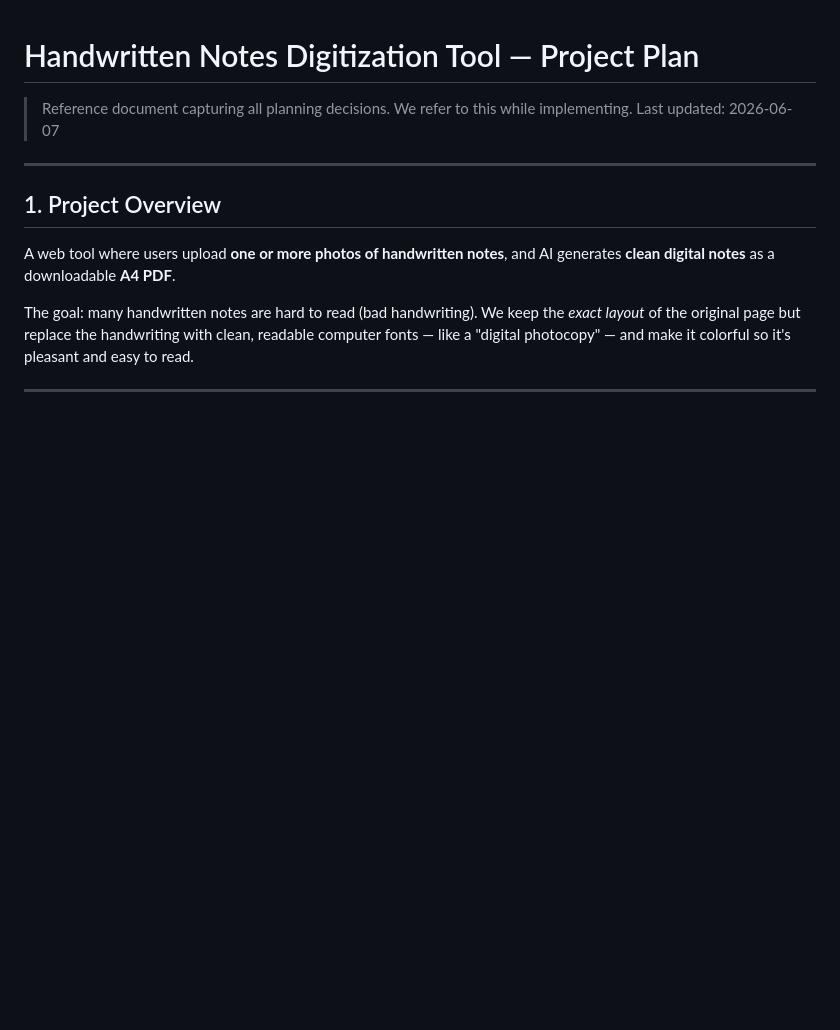
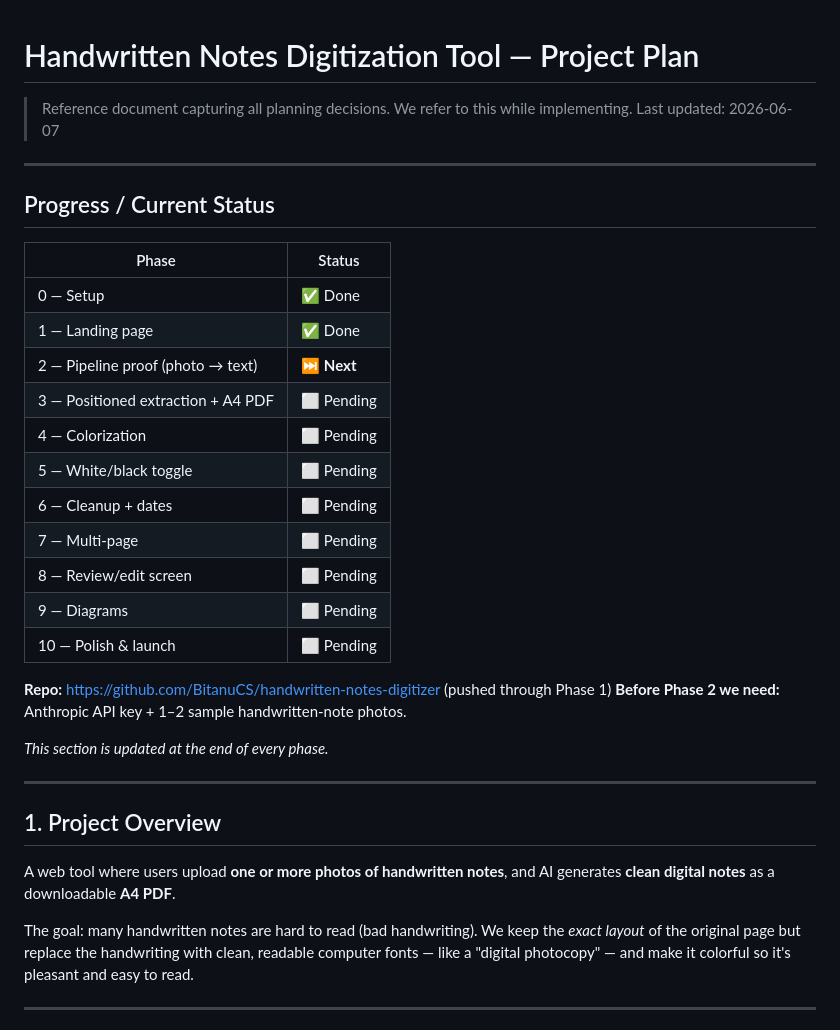
Before and after one commit to BitanuCS/handwritten-notes-digitizer, a Markdown page: PROJECT_PLAN.md, the part around the change. Drawn GitHub-style; blank space fills up the shorter version.

```diff
--- a/PROJECT_PLAN.md
+++ b/PROJECT_PLAN.md
@@ -2,6 +2,29 @@
 
 > Reference document capturing all planning decisions. We refer to this while implementing.
 > Last updated: 2026-06-07
+
+---
+
+## Progress / Current Status
+
+| Phase | Status |
+|---|---|
+| 0 — Setup | ✅ Done |
+| 1 — Landing page | ✅ Done |
+| 2 — Pipeline proof (photo → text) | ⏭️ **Next** |
+| 3 — Positioned extraction + A4 PDF | ⬜ Pending |
+| 4 — Colorization | ⬜ Pending |
+| 5 — White/black toggle | ⬜ Pending |
+| 6 — Cleanup + dates | ⬜ Pending |
+| 7 — Multi-page | ⬜ Pending |
+| 8 — Review/edit screen | ⬜ Pending |
+| 9 — Diagrams | ⬜ Pending |
+| 10 — Polish & launch | ⬜ Pending |
+
+**Repo:** https://github.com/BitanuCS/handwritten-notes-digitizer (pushed through Phase 1)
+**Before Phase 2 we need:** Anthropic API key + 1–2 sample handwritten-note photos.
+
+_This section is updated at the end of every phase._
 
 ---
 
```
Also changed, not shown: .claude/CLAUDE.md (added, +58 -0 lines).
